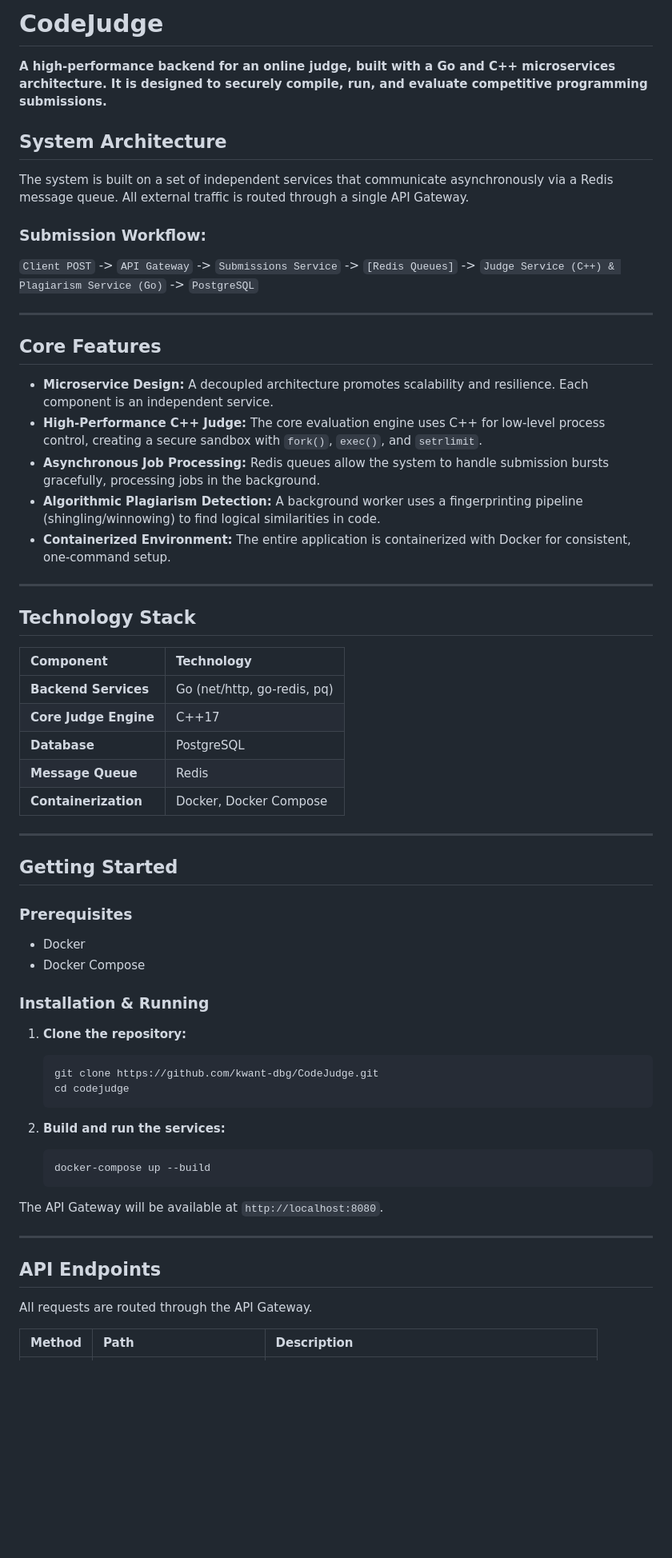
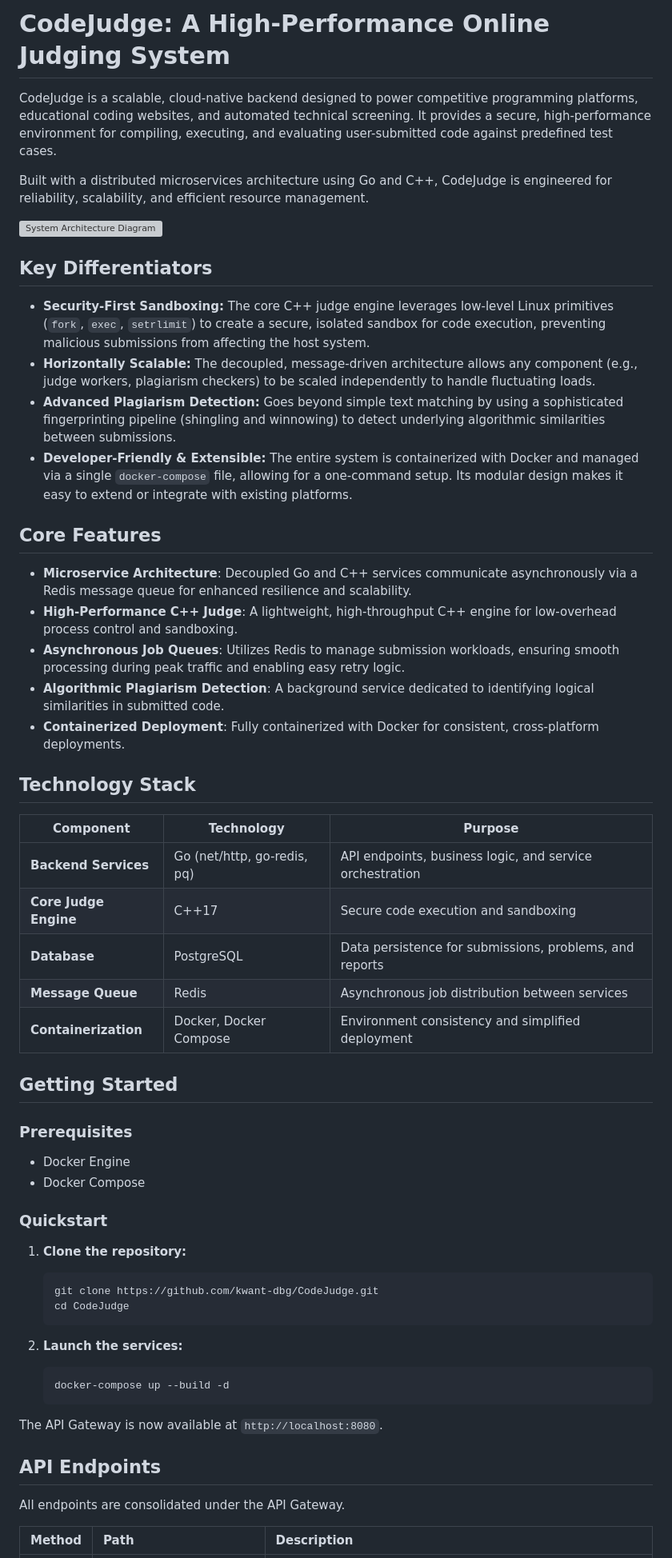
Before and after one commit to kwant-dbg/CodeJudge, a Markdown page: README.md, the part around the change printed below. Shown: that part at 80% size. Rendered like a GitHub page; blank space fills up the shorter version; grey boxes are pictures that could not be loaded.

````diff
--- a/README.md
+++ b/README.md
@@ -1,66 +1,61 @@
-# CodeJudge
+# CodeJudge: A High-Performance Online Judging System
 
-**A high-performance backend for an online judge, built with a Go and C++ microservices architecture. It is designed to securely compile, run, and evaluate competitive programming submissions.**
+CodeJudge is a scalable, cloud-native backend designed to power competitive programming platforms, educational coding websites, and automated technical screening. It provides a secure, high-performance environment for compiling, executing, and evaluating user-submitted code against predefined test cases.
 
-## System Architecture
+Built with a distributed microservices architecture using Go and C++, CodeJudge is engineered for reliability, scalability, and efficient resource management.
 
-The system is built on a set of independent services that communicate asynchronously via a Redis message queue. All external traffic is routed through a single API Gateway.
+![System Architecture Diagram](https://github.com/user-attachments/assets/9ab15fcd-070d-46b2-84ae-07ee72f307a)
 
-### Submission Workflow:
+## Key Differentiators
 
-`Client POST` -> `API Gateway` -> `Submissions Service` -> `[Redis Queues]` -> `Judge Service (C++) & Plagiarism Service (Go)` -> `PostgreSQL`
-
----
+*   **Security-First Sandboxing:** The core C++ judge engine leverages low-level Linux primitives (`fork`, `exec`, `setrlimit`) to create a secure, isolated sandbox for code execution, preventing malicious submissions from affecting the host system.
+*   **Horizontally Scalable:** The decoupled, message-driven architecture allows any component (e.g., judge workers, plagiarism checkers) to be scaled independently to handle fluctuating loads.
+*   **Advanced Plagiarism Detection:** Goes beyond simple text matching by using a sophisticated fingerprinting pipeline (shingling and winnowing) to detect underlying algorithmic similarities between submissions.
+*   **Developer-Friendly & Extensible:** The entire system is containerized with Docker and managed via a single `docker-compose` file, allowing for a one-command setup. Its modular design makes it easy to extend or integrate with existing platforms.
 
 ## Core Features
 
-*   **Microservice Design:** A decoupled architecture promotes scalability and resilience. Each component is an independent service.
-*   **High-Performance C++ Judge:** The core evaluation engine uses C++ for low-level process control, creating a secure sandbox with `fork()`, `exec()`, and `setrlimit`.
-*   **Asynchronous Job Processing:** Redis queues allow the system to handle submission bursts gracefully, processing jobs in the background.
-*   **Algorithmic Plagiarism Detection:** A background worker uses a fingerprinting pipeline (shingling/winnowing) to find logical similarities in code.
-*   **Containerized Environment:** The entire application is containerized with Docker for consistent, one-command setup.
-
----
+*   **Microservice Architecture**: Decoupled Go and C++ services communicate asynchronously via a Redis message queue for enhanced resilience and scalability.
+*   **High-Performance C++ Judge**: A lightweight, high-throughput C++ engine for low-overhead process control and sandboxing.
+*   **Asynchronous Job Queues**: Utilizes Redis to manage submission workloads, ensuring smooth processing during peak traffic and enabling easy retry logic.
+*   **Algorithmic Plagiarism Detection**: A background service dedicated to identifying logical similarities in submitted code.
+*   **Containerized Deployment**: Fully containerized with Docker for consistent, cross-platform deployments.
 
 ## Technology Stack
 
-| Component | Technology |
-| :--- | :--- |
-| **Backend Services** | Go (net/http, go-redis, pq) |
-| **Core Judge Engine**| C++17 |
-| **Database** | PostgreSQL |
-| **Message Queue** | Redis |
-| **Containerization** | Docker, Docker Compose |
-
----
+| Component             | Technology                               | Purpose                                          |
+| --------------------- | ---------------------------------------- | ------------------------------------------------ |
+| **Backend Services**  | Go (net/http, go-redis, pq)              | API endpoints, business logic, and service orchestration |
+| **Core Judge Engine** | C++17                                    | Secure code execution and sandboxing             |
+| **Database**          | PostgreSQL                               | Data persistence for submissions, problems, and reports |
+| **Message Queue**     | Redis                                    | Asynchronous job distribution between services   |
+| **Containerization**  | Docker, Docker Compose                   | Environment consistency and simplified deployment |
 
 ## Getting Started
 
 ### Prerequisites
 
-*   Docker
+*   Docker Engine
 *   Docker Compose
 
-### Installation & Running
+### Quickstart
 
 1.  **Clone the repository:**
     ```bash
     git clone https://github.com/kwant-dbg/CodeJudge.git
-    cd codejudge
+    cd CodeJudge
     ```
 
-2.  **Build and run the services:**
+2.  **Launch the services:**
     ```bash
-    docker-compose up --build
+    docker-compose up --build -d
     ```
 
-The API Gateway will be available at `http://localhost:8080`.
-
----
+The API Gateway is now available at `http://localhost:8080`.
 
 ## API Endpoints
 
-All requests are routed through the API Gateway.
+All endpoints are consolidated under the API Gateway.
 
 | Method | Path | Description |
 | :--- | :--- | :--- |
````
Also changed, not shown: other parts of README.md (+7 -18 lines).
